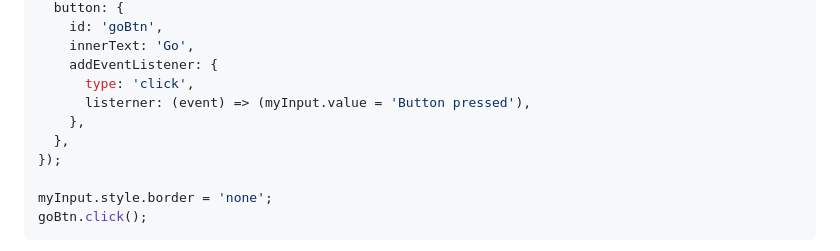
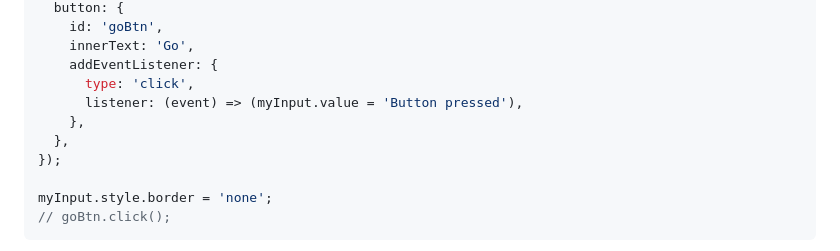
Before and after one commit to lenincompres/DOM.js, a Markdown page: README.md, the part around one of its changes. Drawn GitHub-style.

````diff
--- a/README.md
+++ b/README.md
@@ -118,11 +119,11 @@ DOM.set({
     innerText: 'Go',
     addEventListener: {
       type: 'click',
-      listerner: (event) => (myInput.value = 'Button pressed'),
+      listener: (event) => (myInput.value = 'Button pressed'),
     },
   },
 });
 
 myInput.style.border = 'none';
-goBtn.click();
+// goBtn.click();
 ```
````
Also changed, not shown: other parts of README.md (+19 -8 lines).
